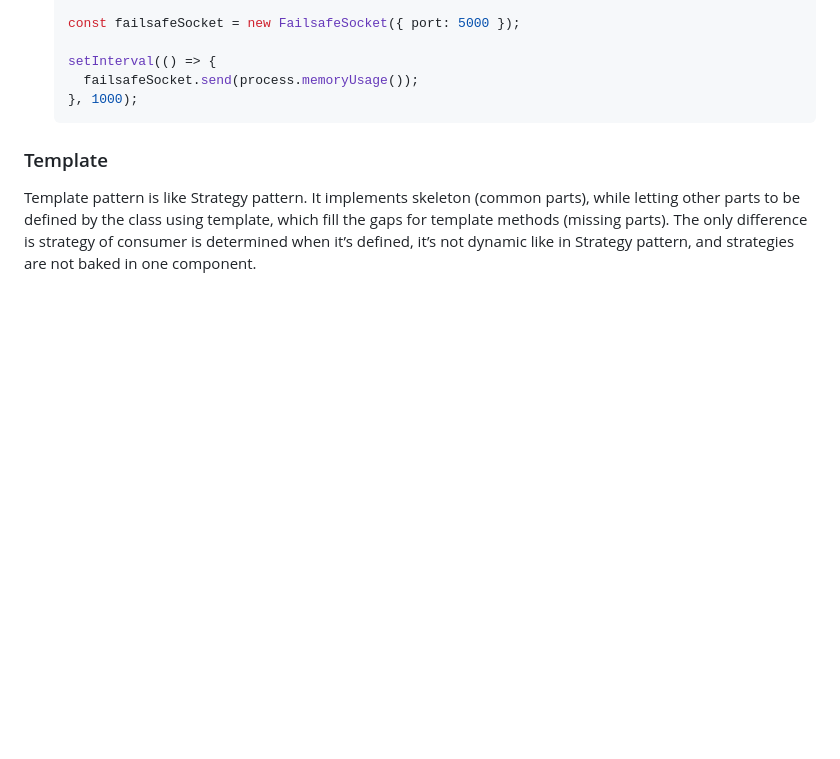
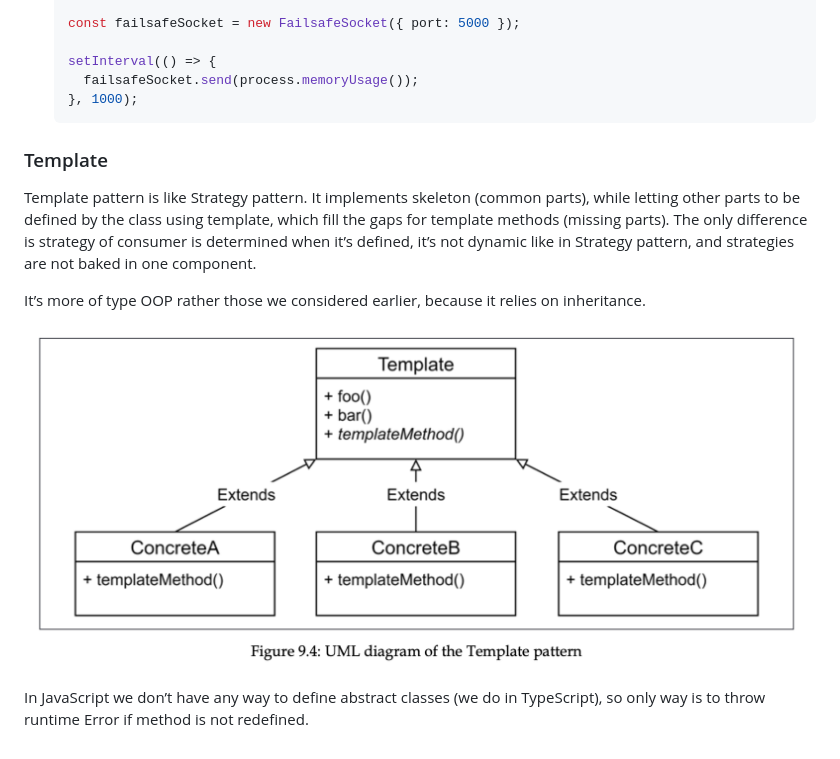
Before and after one commit to MarufZak/study-logs, a Markdown page: nodejs-design-patterns/README.md, the part around the change. Rendered like a GitHub page; pictures changed too: nodejs-design-patterns/assets/template-pattern.png (added); blank space fills up the shorter version.

Commit message:
nodejs-design-patterns: add image info

```diff
--- a/nodejs-design-patterns/README.md
+++ b/nodejs-design-patterns/README.md
@@ -3759,3 +3759,9 @@ Simple example is Reservation class. It may be in 3 states: unconfirmed - user c
 ### Template
 
 Template pattern is like Strategy pattern. It implements skeleton (common parts), while letting other parts to be defined by the class using template, which fill the gaps for template methods (missing parts). The only difference is strategy of consumer is determined when it’s defined, it’s not dynamic like in Strategy pattern, and strategies are not baked in one component.
+
+It’s more of type OOP rather those we considered earlier, because it relies on inheritance.
+
+![Template pattern](./assets/template-pattern.png)
+
+In JavaScript we don’t have any way to define abstract classes (we do in TypeScript), so only way is to throw runtime Error if method is not redefined.
```
